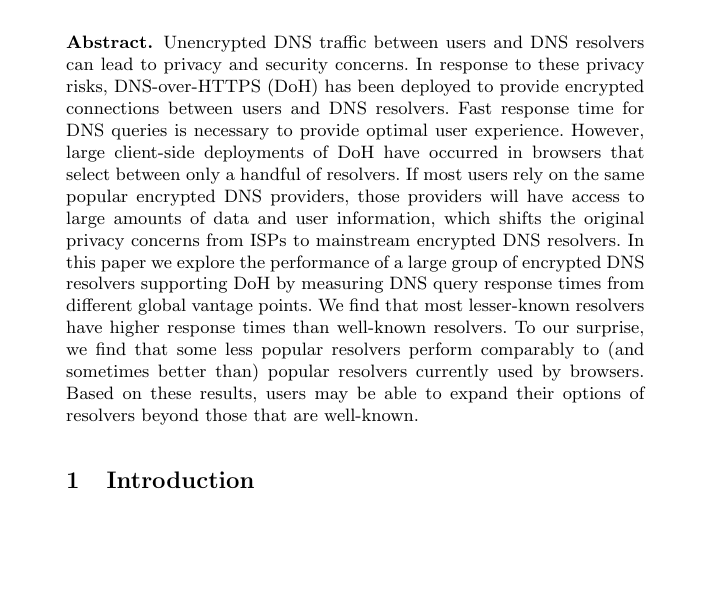
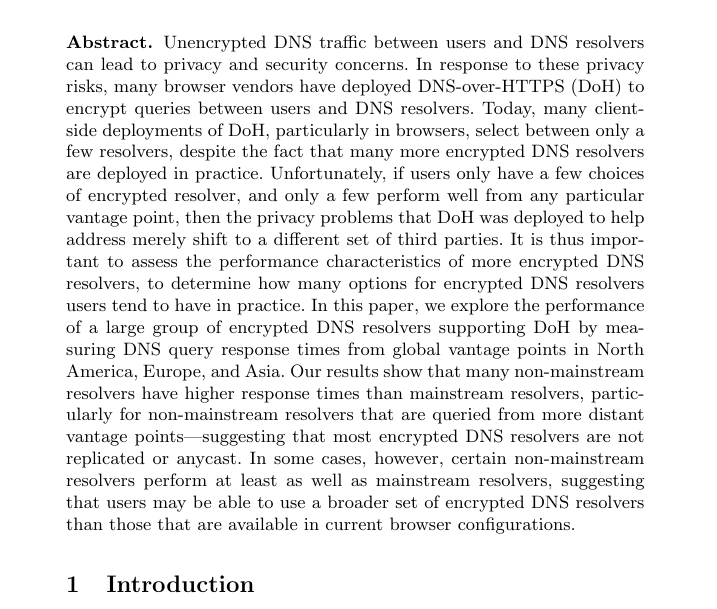
Before and after one commit to noise-lab/dns-measurement, a LaTeX thesis (paper/paper.tex, which reads paper/sections/abstract.tex): part of page 1 of 14, cut so that both start at the same text, the shorter picture padded with empty space. Compiled offline with pdfLaTeX.

Commit message:
abstract edits

```diff
--- a/paper/paper.tex
+++ b/paper/paper.tex
@@ -14,6 +14,9 @@
 \usepackage{xcolor}
 \usepackage{float}
 \usepackage{cite}
+\usepackage{amssymb}
+
+
 \useunder{\uline}{\ul}{}
 
 \newcommand{\eg}{{\it e.g.}}
--- a/paper/sections/abstract.tex
+++ b/paper/sections/abstract.tex
@@ -1,11 +1,30 @@
 \abstract{%
-Unencrypted DNS traffic between users and DNS resolvers can lead to privacy and security concerns.
-In response to these privacy risks, DNS-over-HTTPS (DoH) has been deployed to provide encrypted connections between users and DNS resolvers.
-Fast response time for DNS queries is necessary to provide optimal user experience.
-However, large client-side deployments of DoH have occurred in browsers that select between only a handful of resolvers.
-If most users rely on the same popular encrypted DNS providers, those providers will have access to large amounts of data and user information, which shifts the original privacy concerns from ISPs to mainstream encrypted DNS resolvers.
-In this paper we explore the performance of a large group of encrypted DNS resolvers supporting DoH by measuring DNS query response times from different global vantage points.
-We find that most lesser-known resolvers have higher response times than well-known resolvers.
-To our surprise, we find that some less popular resolvers perform comparably to (and sometimes better than) popular resolvers currently used by browsers.
-Based on these results, users may be able to expand their options of resolvers beyond those that are well-known.
+
+Unencrypted DNS traffic between users and DNS resolvers can lead to privacy
+and security concerns.  In response to these privacy risks, many browser
+vendors have deployed DNS-over-HTTPS (DoH) to encrypt queries
+between users and DNS resolvers.
+Today, many client-side
+deployments of DoH, particularly in browsers, select between only a
+few resolvers, despite the fact that many more encrypted DNS resolvers are
+deployed in practice.
+Unfortunately,
+if users only have a few choices of encrypted resolver, and only a few
+perform well from any particular vantage point, then the privacy problems that
+DoH was deployed to help address merely shift to a different set of third
+parties. It is thus important to assess the performance characteristics of
+more encrypted DNS resolvers, to determine how many options for encrypted DNS
+resolvers users tend to have in practice.
+In this paper, we explore the performance
+of a large group of encrypted DNS resolvers supporting DoH by measuring DNS
+query response times from global vantage points in North America, Europe, and
+Asia.  Our results show that many non-mainstream
+resolvers have higher response times than mainstream resolvers, particularly
+for non-mainstream resolvers that are queried from more distant vantage
+points---suggesting that most encrypted DNS resolvers are not replicated or
+anycast.
+In some cases, however, certain non-mainstream resolvers perform
+at least as well as mainstream resolvers, suggesting that
+users may be able to use a broader set of encrypted DNS resolvers than those
+that are available in current browser configurations.
 }
```
Also changed, not shown: paper/sections/introduction.tex (+7 -7 lines).
